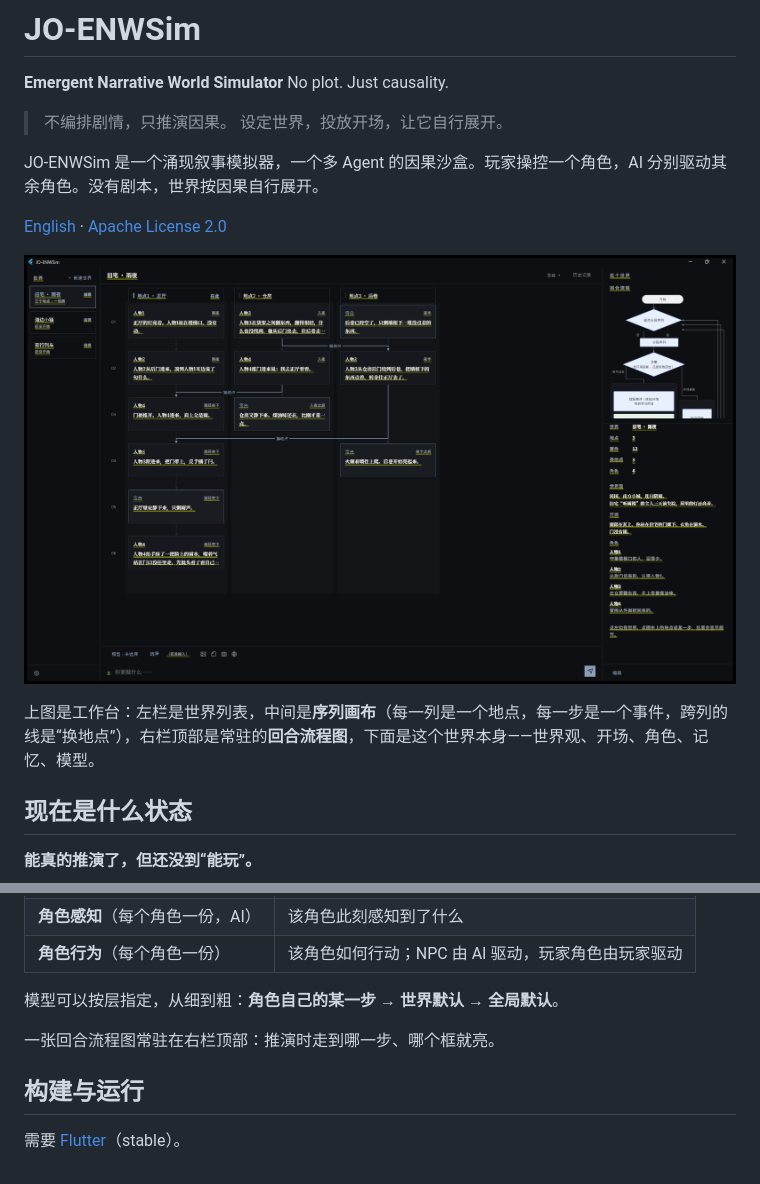
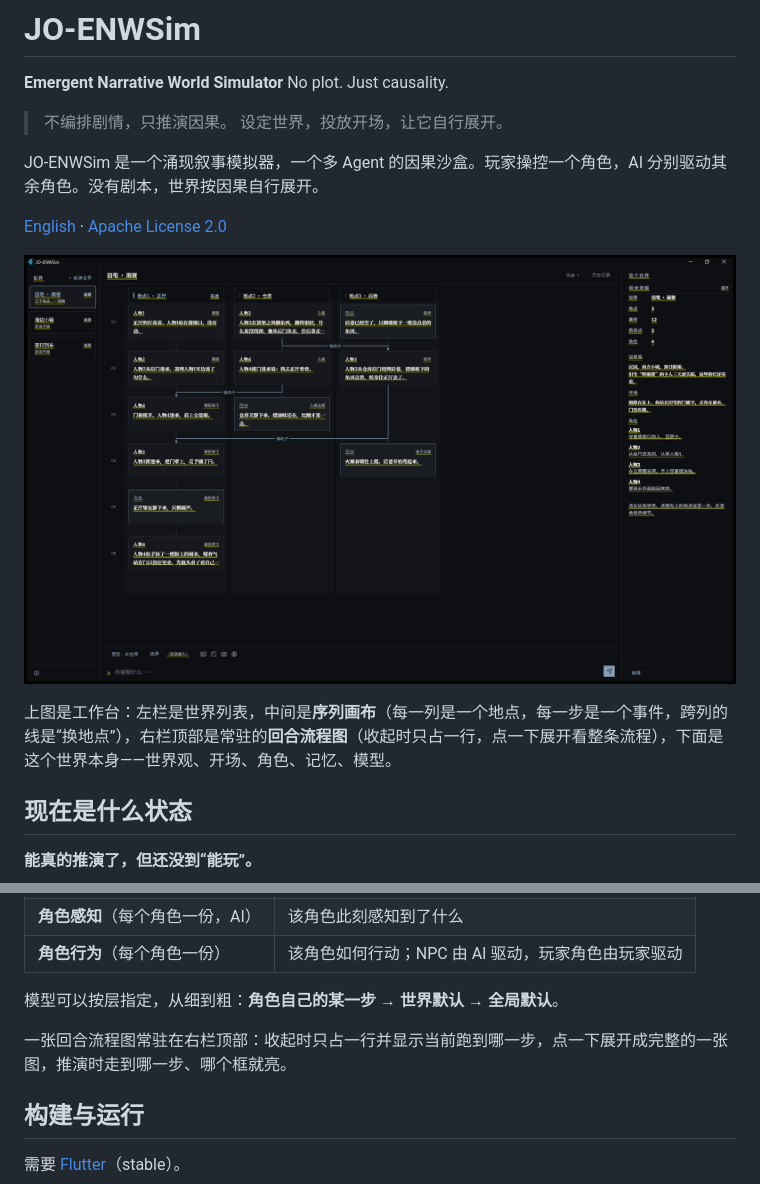
Before and after one commit to JO-Beacon/JO-ENWSim, a Markdown page: README.md, 2 parts joined by grey strips. GitHub-like rendering; pictures changed too: docs/screenshot.png.

```diff
--- a/README.md
+++ b/README.md
@@ -12,7 +12,7 @@ JO-ENWSim 是一个涌现叙事模拟器，一个多 Agent 的因果沙盒。玩
 
 ![工作台](./docs/screenshot.png)
 
-上图是工作台：左栏是世界列表，中间是**序列画布**（每一列是一个地点，每一步是一个事件，跨列的线是“换地点”），右栏顶部是常驻的**回合流程图**，下面是这个世界本身——世界观、开场、角色、记忆、模型。
+上图是工作台：左栏是世界列表，中间是**序列画布**（每一列是一个地点，每一步是一个事件，跨列的线是“换地点”），右栏顶部是常驻的**回合流程图**（收起时只占一行，点一下展开看整条流程），下面是这个世界本身——世界观、开场、角色、记忆、模型。
 
 ## 现在是什么状态
 
@@ -54,7 +54,7 @@ JO-ENWSim 是一个涌现叙事模拟器，一个多 Agent 的因果沙盒。玩
 
 模型可以按层指定，从细到粗：**角色自己的某一步 → 世界默认 → 全局默认**。
 
-一张回合流程图常驻在右栏顶部：推演时走到哪一步、哪个框就亮。
+一张回合流程图常驻在右栏顶部：收起时只占一行并显示当前跑到哪一步，点一下展开成完整的一张图，推演时走到哪一步、哪个框就亮。
 
 ## 构建与运行
 
```
Also changed, not shown: README_en_US.md (+2 -2 lines), 12 other files.
